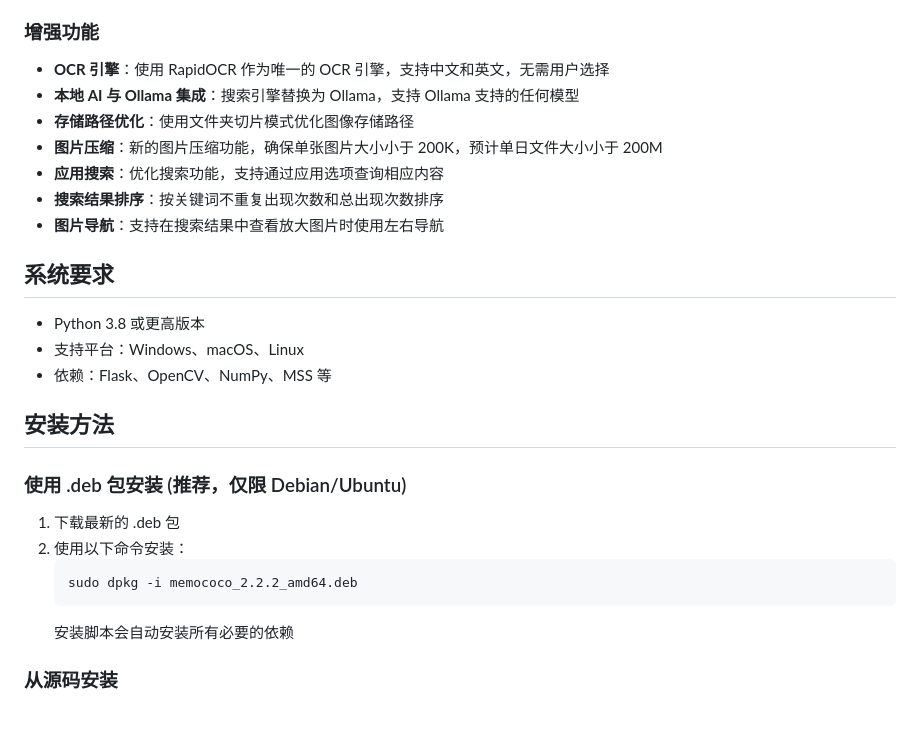
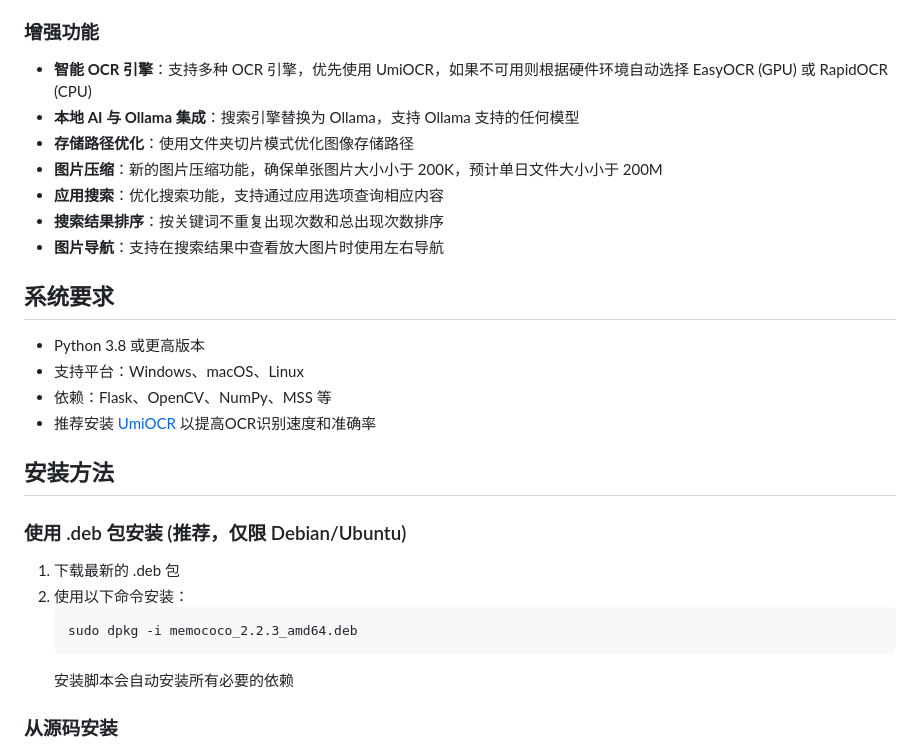
Before and after one commit to wenwuliu/memococo, a Markdown page: README.md, the part around the change printed below. Rendered like a GitHub page; blank space fills up the shorter version.

````diff
--- a/README.md
+++ b/README.md
@@ -18,7 +18,7 @@ MemoCoco 是一个全开源、注重隐私的数字记忆工具，是 Microsoft
 
 ### 增强功能
 
-- **OCR 引擎**：使用 RapidOCR 作为唯一的 OCR 引擎，支持中文和英文，无需用户选择
+- **智能 OCR 引擎**：支持多种 OCR 引擎，优先使用 UmiOCR，如果不可用则根据硬件环境自动选择 EasyOCR (GPU) 或 RapidOCR (CPU)
 - **本地 AI 与 Ollama 集成**：搜索引擎替换为 Ollama，支持 Ollama 支持的任何模型
 - **存储路径优化**：使用文件夹切片模式优化图像存储路径
 - **图片压缩**：新的图片压缩功能，确保单张图片大小小于 200K，预计单日文件大小小于 200M
@@ -31,6 +31,7 @@ MemoCoco 是一个全开源、注重隐私的数字记忆工具，是 Microsoft
 - Python 3.8 或更高版本
 - 支持平台：Windows、macOS、Linux
 - 依赖：Flask、OpenCV、NumPy、MSS 等
+- 推荐安装 [UmiOCR](https://github.com/hiroi-sora/Umi-OCR) 以提高OCR识别速度和准确率
 
 ## 安装方法
 
@@ -39,7 +40,7 @@ MemoCoco 是一个全开源、注重隐私的数字记忆工具，是 Microsoft
 1. 下载最新的 .deb 包
 2. 使用以下命令安装：
    ```bash
-   sudo dpkg -i memococo_2.2.2_amd64.deb
+   sudo dpkg -i memococo_2.2.3_amd64.deb
    ```
    安装脚本会自动安装所有必要的依赖
 
````
Also changed, not shown: other parts of README.md (+33 -1 lines).
